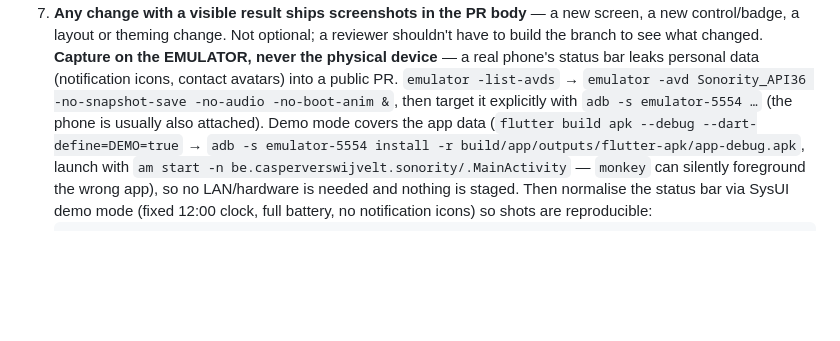
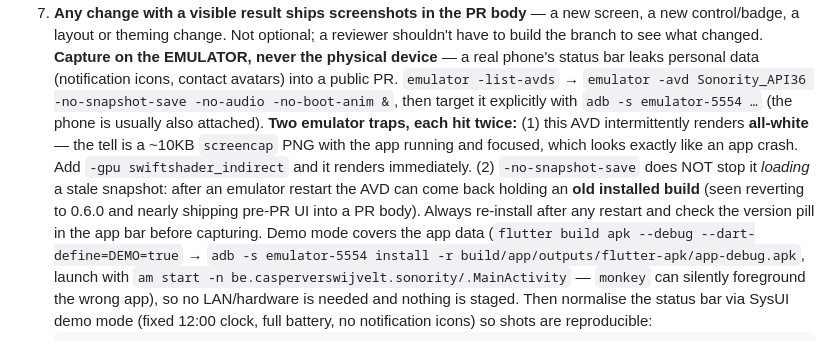
Before and after one commit to CasperVerswijvelt/Sonority, a Markdown page: CLAUDE.md, the part around the change. GitHub-like rendering; blank space fills up the shorter version.

Commit message:
docs: two emulator screenshot traps, each hit twice
Blank white frames need `-gpu swiftshader_indirect` (the tell is a ~10KB
screencap with the app focused). And `-no-snapshot-save` still LOADS a stale
snapshot, so a restarted AVD can hold an old build — one session nearly
captured 0.6.0 UI into a PR body. Re-install and check the version pill.

Co-Authored-By: Claude Opus 5 <noreply@anthropic.com>

```diff
--- a/CLAUDE.md
+++ b/CLAUDE.md
@@ -759,7 +759,15 @@ adb shell input swipe <x1> <y1> <x2> <y2> [ms]            # scroll/swipe
    status bar leaks personal data (notification icons, contact avatars) into a
    public PR. `emulator -list-avds` → `emulator -avd Sonority_API36
    -no-snapshot-save -no-audio -no-boot-anim &`, then target it explicitly with
-   `adb -s emulator-5554 …` (the phone is usually also attached). Demo mode
+   `adb -s emulator-5554 …` (the phone is usually also attached).
+   **Two emulator traps, each hit twice:** (1) this AVD intermittently renders
+   **all-white** — the tell is a ~10KB `screencap` PNG with the app running and
+   focused, which looks exactly like an app crash. Add `-gpu swiftshader_indirect`
+   and it renders immediately. (2) `-no-snapshot-save` does NOT stop it *loading*
+   a stale snapshot: after an emulator restart the AVD can come back holding an
+   **old installed build** (seen reverting to 0.6.0 and nearly shipping pre-PR UI
+   into a PR body). Always re-install after any restart and check the version
+   pill in the app bar before capturing. Demo mode
    covers the app data (`flutter build apk --debug --dart-define=DEMO=true` →
    `adb -s emulator-5554 install -r build/app/outputs/flutter-apk/app-debug.apk`,
    launch with `am start -n be.casperverswijvelt.sonority/.MainActivity` —
```
